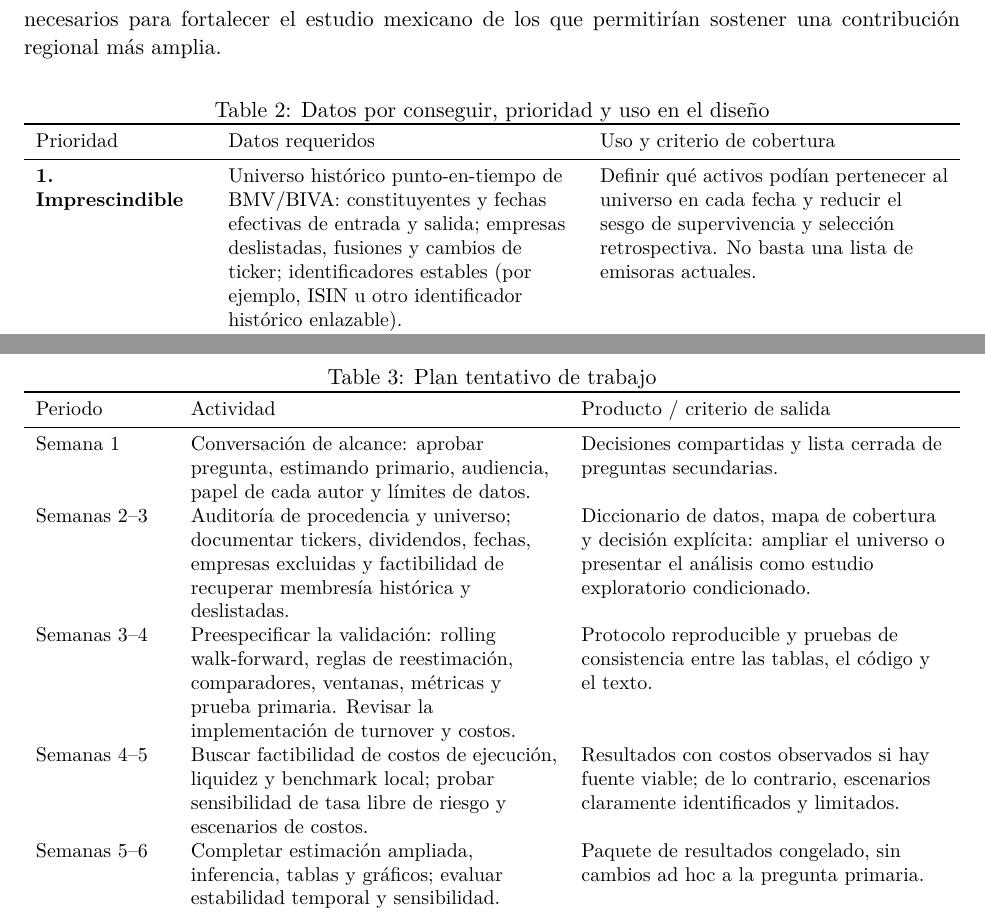
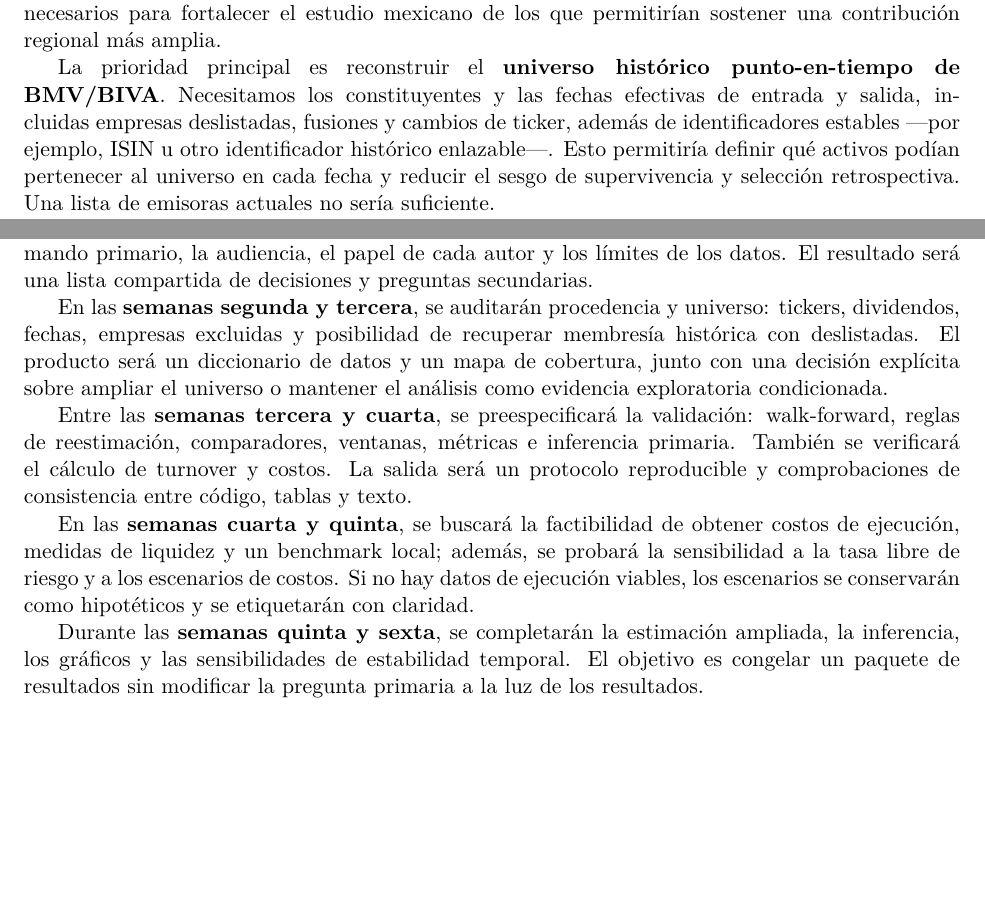
Before and after one commit to IvliCaesar/bmv-spectral-portfolio-cleaning, a LaTeX paper (paper/galindo_jimenez_proyect.tex): two parts of pages 3 and 5 of 6 before the commit and two parts of pages 2 and 4 of 5 after it, joined at a grey line, cut so that both start at the same text, the shorter picture padded with empty space. Compiled offline with pdfLaTeX.

Commit message:
Rewrite project outline without tables
Present preliminary findings, data needs, and the work program as narrative prose for discussion with Laura.

Co-authored-by: Copilot <223556219+Copilot@users.noreply.github.com>

```diff
--- a/paper/galindo_jimenez_proyect.tex
+++ b/paper/galindo_jimenez_proyect.tex
@@ -5,15 +5,11 @@
 \usepackage{lmodern}
 \usepackage{amsmath,amssymb}
 \usepackage[letterpaper,margin=1in]{geometry}
-\usepackage{booktabs}
-\usepackage{tabularx}
-\usepackage{array}
 \usepackage{enumitem}
 \usepackage{hyperref}
 
 \hypersetup{colorlinks=true,linkcolor=blue,urlcolor=blue}
 \setlength{\emergencystretch}{3em}
-\newcolumntype{Y}{>{\raggedright\arraybackslash}X}
 \setlist[itemize]{leftmargin=1.5em,itemsep=2pt,topsep=3pt}
 \setlist[enumerate]{leftmargin=1.8em,itemsep=4pt,topsep=3pt}
 
@@ -139,49 +126,11 @@ sesgo de supervivencia. La lista siguiente separa los datos necesarios para
 fortalecer el estudio mexicano de los que permitirían sostener una
 contribución regional más amplia.
 
-\begin{table}[ht]
-\centering
-\caption{Datos por conseguir, prioridad y uso en el diseño}
-\label{tab:additional-data}
-\small
-\begin{tabularx}{\textwidth}{>{\raggedright\arraybackslash}p{0.18\textwidth}Y Y}
-\toprule
-Prioridad & Datos requeridos & Uso y criterio de cobertura \\
-\midrule
-\textbf{1. Imprescindible} &
-Universo histórico punto-en-tiempo de BMV/BIVA: constituyentes y fechas
-efectivas de entrada y salida; empresas deslistadas, fusiones y cambios de
-ticker; identificadores estables (por ejemplo, ISIN u otro identificador
-histórico enlazable). &
-Definir qué activos podían pertenecer al universo en cada fecha y reducir el
-sesgo de supervivencia y selección retrospectiva. No basta una lista de
-emisoras actuales. \\
-\textbf{2. Imprescindible} &
-Retornos totales históricos para el universo reconstruido, incluyendo
-deslistadas, dividendos, splits, derechos y rendimientos de salida; frecuencia
-y cobertura temporal coherentes. &
-Reestimar el panel usando el universo elegible en cada fecha. Documentar
-cómo se tratan acciones corporativas, observaciones faltantes y salidas del
-mercado. \\
-\textbf{3. Muy valioso} &
-Liquidez y ejecución: bid--ask spreads, volumen negociado, días sin
-operación, turnover y, si es viable, costos o impacto de mercado; todos con
-fechas e identificadores compatibles con los retornos. &
-Reemplazar escenarios de costos asumidos con sensibilidades calibradas o
-costos observados y evaluar la factibilidad de implementación. \\
-\textbf{4. Para interpretar retornos} &
-Serie fechada de tasa libre de riesgo mexicana, con vencimiento definido
-(por ejemplo, CETES apropiado al horizonte), y benchmark mexicano de retorno
-total con metodología y composición documentadas. &
-Evitar depender exclusivamente de la tasa fija de 8\% y situar los resultados
-frente al mercado local. \\
-\textbf{5. Para ampliar el aporte a EMR} &
-Datos comparables para uno o más mercados emergentes: universo histórico,
-retornos totales, activos deslistados, benchmarks, tasas libres de riesgo y
-medidas de liquidez bajo reglas armonizadas y fechas compatibles. &
-Evaluar si los patrones se extienden más allá de México. Una comparación
-regional con coberturas o reglas distintas puede añadir sesgos en vez de
-resolverlos. \\
-\bottomrule
-\end{tabularx}
-\end{table}
+La prioridad principal es reconstruir el \textbf{universo histórico
+punto-en-tiempo de BMV/BIVA}. Necesitamos los constituyentes y las fechas efectivas de
+entrada y salida, incluidas empresas deslistadas, fusiones y cambios de
+ticker, además de identificadores estables —por ejemplo, ISIN u otro
+identificador histórico enlazable—. Esto permitiría definir qué activos
+podían pertenecer al universo en cada fecha y reducir el sesgo de
+supervivencia y selección retrospectiva. Una lista de emisoras actuales no
+sería suficiente.
@@ -249,48 +227,30 @@ El calendario es una propuesta de ocho semanas desde el acuerdo de los
 coautores. Las fechas y la distribución de responsabilidades deben confirmarse
 con Laura antes de tratarse como compromisos.
 
-\begin{table}[ht]
-\centering
-\caption{Plan tentativo de trabajo}
-\label{tab:workplan}
-\small
-\begin{tabularx}{\textwidth}{p{0.14\textwidth}Y Y}
-\toprule
-Periodo & Actividad & Producto / criterio de salida \\
-\midrule
-Semana 1 &
-Conversación de alcance: aprobar pregunta, estimando primario, audiencia,
-papel de cada autor y límites de datos. &
-Decisiones compartidas y lista cerrada de preguntas secundarias. \\
-Semanas 2--3 &
-Auditoría de procedencia y universo; documentar tickers, dividendos, fechas,
-empresas excluidas y factibilidad de recuperar membresía histórica y
-deslistadas. &
-Diccionario de datos, mapa de cobertura y decisión explícita: ampliar el
-universo o presentar el análisis como estudio exploratorio condicionado. \\
-Semanas 3--4 &
-Preespecificar la validación: rolling walk-forward, reglas de reestimación,
-comparadores, ventanas, métricas y prueba primaria. Revisar la implementación
-de turnover y costos. &
-Protocolo reproducible y pruebas de consistencia entre las tablas, el código
-y el texto. \\
-Semanas 4--5 &
-Buscar factibilidad de costos de ejecución, liquidez y benchmark local;
-probar sensibilidad de tasa libre de riesgo y escenarios de costos. &
-Resultados con costos observados si hay fuente viable; de lo contrario,
-escenarios claramente identificados y limitados. \\
-Semanas 5--6 &
-Completar estimación ampliada, inferencia, tablas y gráficos; evaluar
-estabilidad temporal y sensibilidad. &
-Paquete de resultados congelado, sin cambios ad hoc a la pregunta primaria. \\
-Semanas 6--7 &
-Redactar el manuscrito en coautoría y revisar encaje editorial después de ver
-la evidencia ampliada. &
-Borrador completo con contribución, limitaciones y audiencia acordadas. \\
-Semana 8 &
-Auditoría final, réplica desde datos licenciados, revisión de referencias,
-disponibilidad de datos y decisión de envío. &
-Decisión informada: preparar envío, ampliar el proyecto o elegir otra revista. \\
-\bottomrule
-\end{tabularx}
-\end{table}
+Durante la \textbf{primera semana}, la conversación con Laura debería cerrar la
+pregunta, el estimando primario, la audiencia, el papel de cada autor y los
+límites de los datos. El resultado será una lista compartida de decisiones y
+preguntas secundarias.
+
+En las \textbf{semanas segunda y tercera}, se auditarán procedencia y universo:
+tickers, dividendos, fechas, empresas excluidas y posibilidad de recuperar
+membresía histórica con deslistadas. El producto será un diccionario de datos
+y un mapa de cobertura, junto con una decisión explícita sobre ampliar el
+universo o mantener el análisis como evidencia exploratoria condicionada.
+
+Entre las \textbf{semanas tercera y cuarta}, se preespecificará la validación:
+walk-forward, reglas de reestimación, comparadores, ventanas, métricas e
+inferencia primaria. También se verificará el cálculo de turnover y costos.
+La salida será un protocolo reproducible y comprobaciones de consistencia
+entre código, tablas y texto.
+
+En las \textbf{semanas cuarta y quinta}, se buscará la factibilidad de obtener
+costos de ejecución, medidas de liquidez y un benchmark local; además, se
+probará la sensibilidad a la tasa libre de riesgo y a los escenarios de
+costos. Si no hay datos de ejecución viables, los escenarios se conservarán
+como hipotéticos y se etiquetarán con claridad.
+
+Durante las \textbf{semanas quinta y sexta}, se completarán la estimación ampliada,
+la inferencia, los gráficos y las sensibilidades de estabilidad temporal.
+El objetivo es congelar un paquete de resultados sin modificar la pregunta
+primaria a la luz de los resultados.
```
Also changed, not shown: paper/galindo_jimenez_proyect.pdf, paper/galindo_jimenez_proyect.tex (85 more changed lines).
